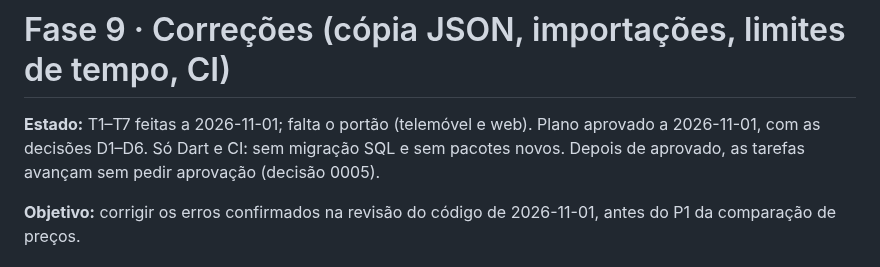
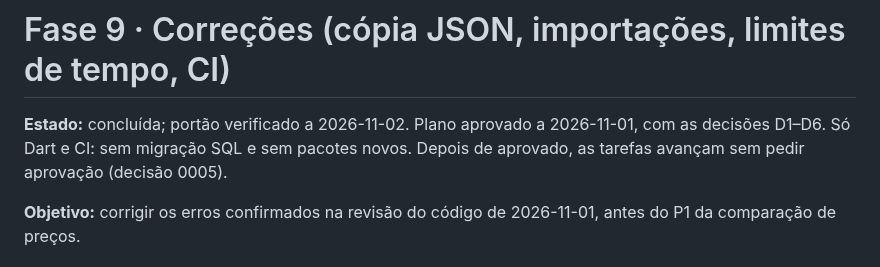
Before and after one commit to erta176-crypto/cabaz-mensal, a Markdown page: docs/planning/fase-9.md, the part around the change. Drawn GitHub-style.

```diff
--- a/docs/planning/fase-9.md
+++ b/docs/planning/fase-9.md
@@ -1,6 +1,6 @@
 # Fase 9 · Correções (cópia JSON, importações, limites de tempo, CI)
 
-**Estado:** T1–T7 feitas a 2026-11-01; falta o portão (telemóvel e web). Plano aprovado a 2026-11-01, com as decisões D1–D6. Só Dart e CI: sem migração SQL e sem pacotes novos. Depois de aprovado, as tarefas avançam sem pedir aprovação (decisão 0005).
+**Estado:** concluída; portão verificado a 2026-11-02. Plano aprovado a 2026-11-01, com as decisões D1–D6. Só Dart e CI: sem migração SQL e sem pacotes novos. Depois de aprovado, as tarefas avançam sem pedir aprovação (decisão 0005).
 
 **Objetivo:** corrigir os erros confirmados na revisão do código de 2026-11-01, antes do P1 da comparação de preços.
 
```
Also changed, not shown: docs/ESTADO.md (+2 -1 lines).
